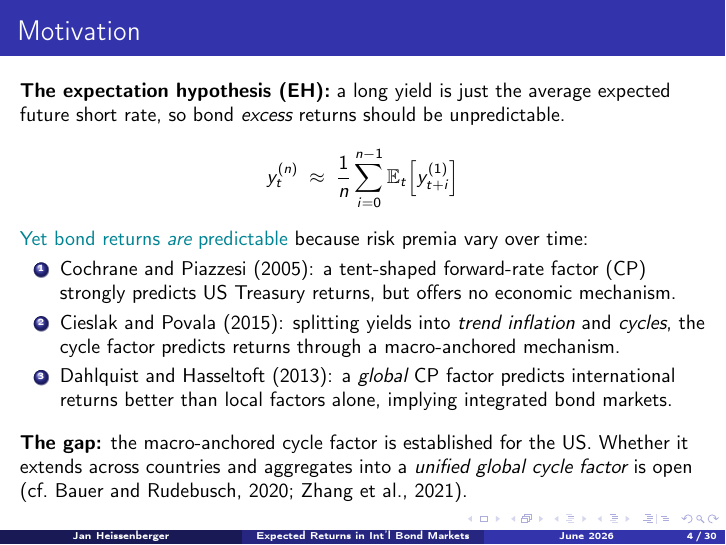
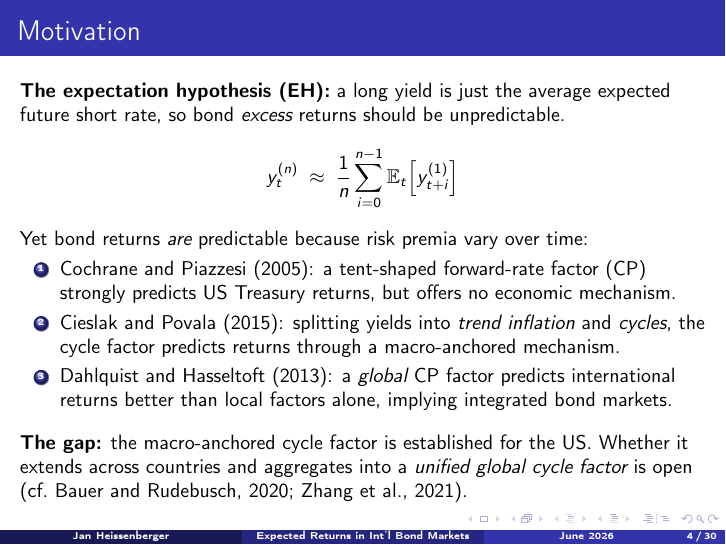
Before and after one commit to jan-writes-codes/master_thesis, LaTeX slides (final_presentation/main.tex): page 4 of 30. Compiled offline with pdfLaTeX.

Commit message:
Updates from Overleaf

```diff
--- a/final_presentation/main.tex
+++ b/final_presentation/main.tex
@@ -77,7 +77,7 @@
     y^{(n)}_{t} \;\approx\; \frac{1}{n}\sum_{i=0}^{n-1}
       \E_{t}\!\left[y^{(1)}_{t+i}\right]
   \end{equation*}
-  \alert{Yet bond returns \emph{are} predictable} because risk premia vary over time:
+  Yet bond returns \emph{are} predictable because risk premia vary over time:
   \begin{enumerate}
     \item \citet{cochrane2005}: a tent-shaped forward-rate factor (CP) strongly
       predicts US Treasury returns, but offers no economic mechanism.
```
